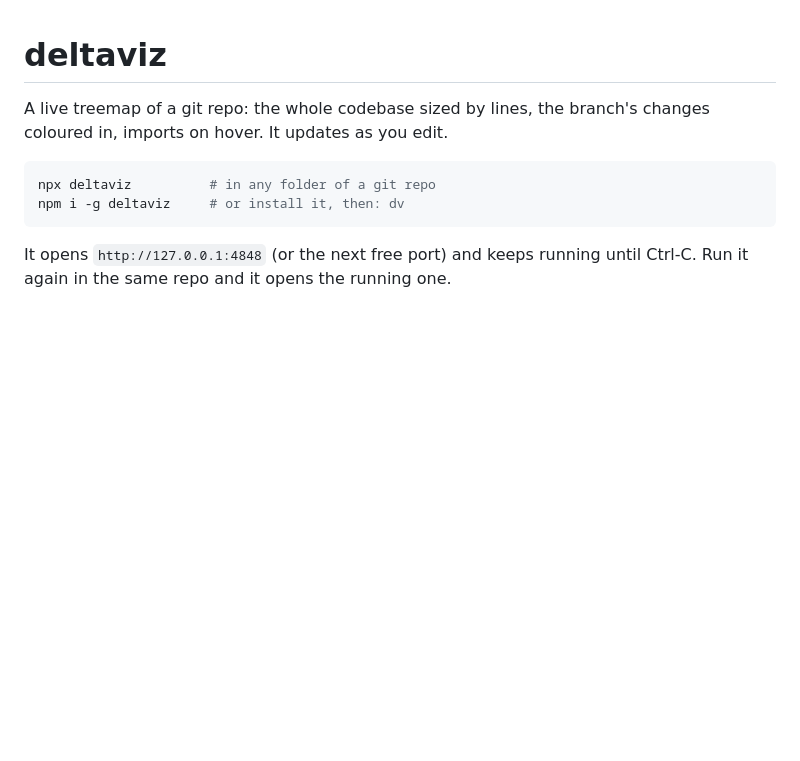
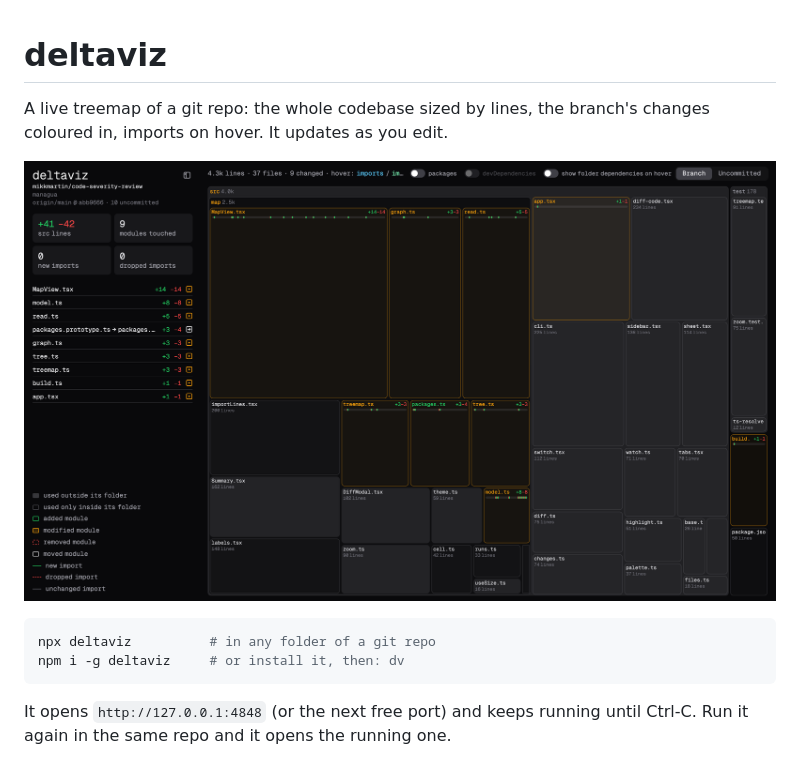
Before and after one commit to mikkmartin/deltaviz, a Markdown page: README.md, the part around the change. Drawn GitHub-style; pictures changed too: assets/screenshot.png (added); blank space fills up the shorter version.

````diff
--- a/README.md
+++ b/README.md
@@ -1,6 +1,8 @@
 # deltaviz
 
 A live treemap of a git repo: the whole codebase sized by lines, the branch's changes coloured in, imports on hover. It updates as you edit.
+
+![deltaviz: a repo as a treemap, the branch's changes in colour](https://raw.githubusercontent.com/mikkmartin/deltaviz/main/assets/screenshot.png)
 
 ```sh
 npx deltaviz          # in any folder of a git repo
````
Also changed, not shown: .github/ISSUE_TEMPLATE/bug_report.md (added, +13 -0 lines), SECURITY.md (added, +7 -0 lines), 11 other files.
